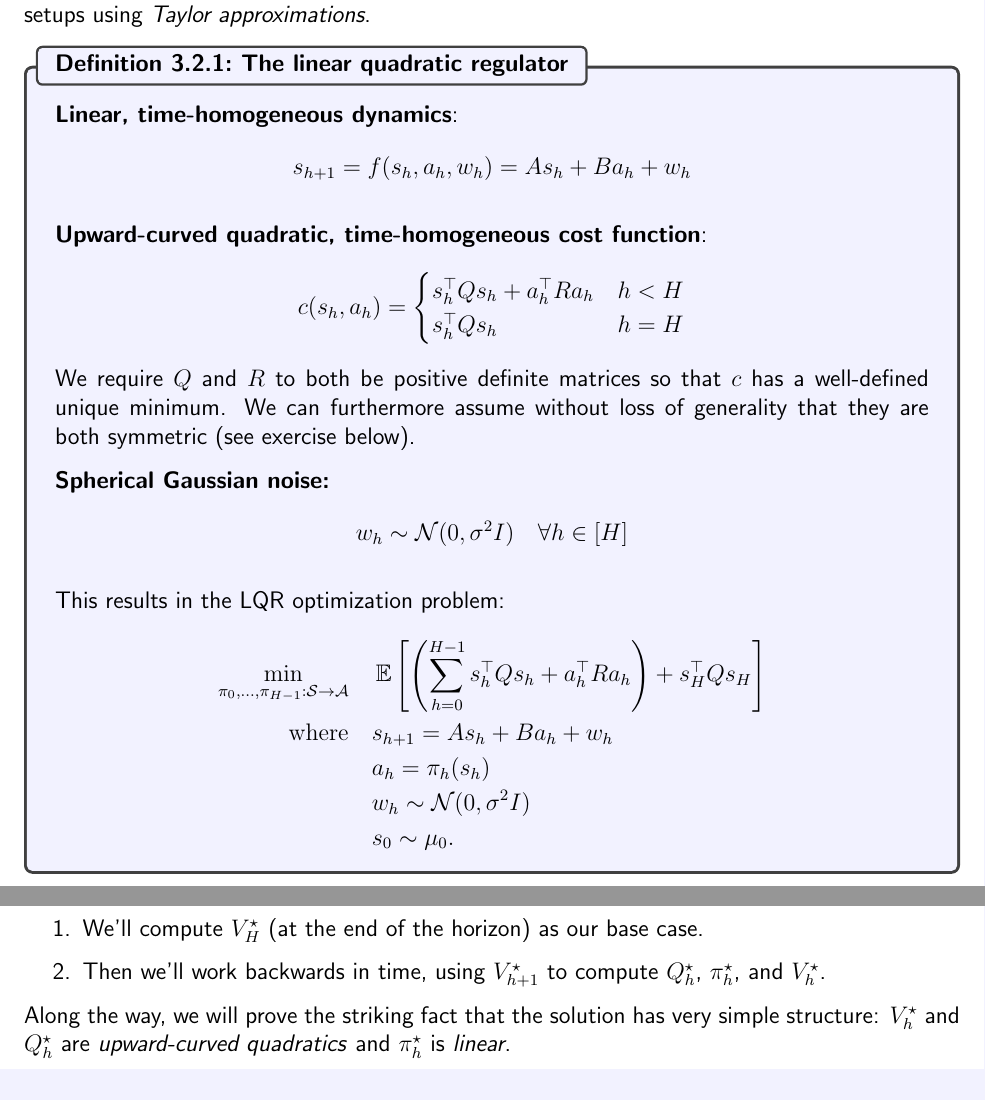
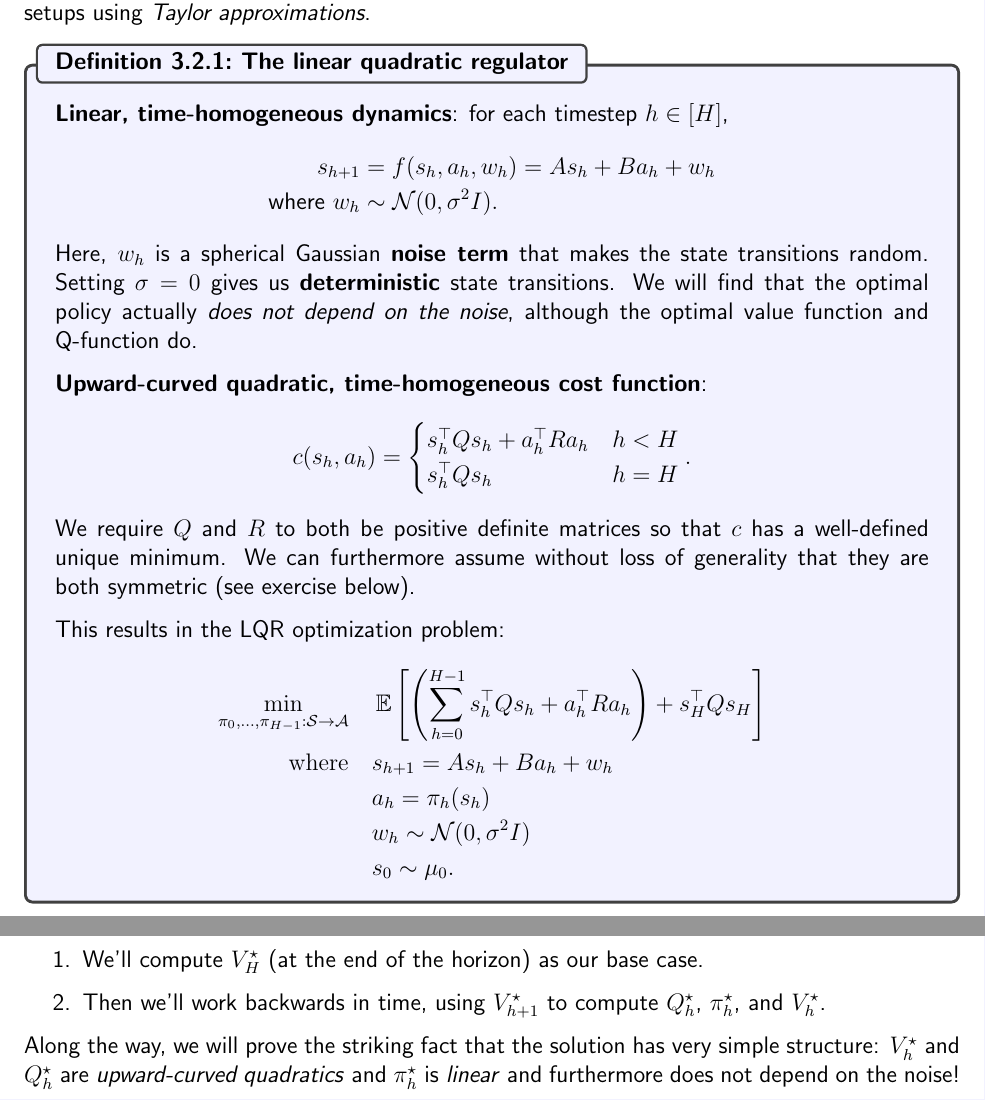
Before and after one commit to adzcai/rlbook, a LaTeX thesis (3_control/control.tex): two parts of pages 5 and 6 of 17, joined at a grey line, cut so that both start at the same text. The pictures show the PDF file 3_control/control.pdf that the author committed with the source.

Commit message:
clarify noise term

```diff
--- a/3_control/control.tex
+++ b/3_control/control.tex
@@ -131,9 +131,14 @@ Is there a relevant simplification that we can analyze?
 Let us consider \emph{linear dynamics} and an \emph{upward-curved quadratic cost function} (in both arguments). We will also consider a time-homogenous cost function that targets $(s^\star, a^\star) = (0, 0)$. This model is called the \textbf{linear quadratic regulator} (LQR) and is a fundamental tool in control theory. Solving the LQR problem will additionally enable us to \emph{locally approximate} more complex setups using \emph{Taylor approximations}.
 
 \begin{definition}{The linear quadratic regulator}{lqr}
-    \textbf{Linear, time-homogeneous dynamics}: \[
-        \st_{\hi+1} = f(\st_\hi, \act_\hi, w_\hi) = A \st_\hi + B \act_\hi + w_\hi
-    \]
+    \textbf{Linear, time-homogeneous dynamics}: for each timestep $h \in [H]$,
+    \begin{align*}
+        \st_{\hi+1} &= f(\st_\hi, \act_\hi, w_\hi) = A \st_\hi + B \act_\hi + w_\hi \\
+        \text{where } w_\hi &\sim \mathcal{N}(0, \sigma^2 I).
+    \end{align*}
+    Here, $w_\hi$ is a spherical Gaussian \textbf{noise term} that makes the state transitions random.
+    Setting $\sigma = 0$ gives us \textbf{deterministic} state transitions.
+    We will find that the optimal policy actually \emph{does not depend on the noise}, although the optimal value function and Q-function do.
 
     \noindent \textbf{Upward-curved quadratic, time-homogeneous cost function}:
     % TODO Link to that video in the multivariable calculus series
@@ -144,14 +149,11 @@ Let us consider \emph{linear dynamics} and an \emph{upward-curved quadratic cost
         c(\st_\hi, \act_\hi) = \begin{cases}
             \st_\hi^\top Q \st_\hi + \act_\hi^\top R \act_\hi & \hi < \hor \\
             \st_\hi^\top Q \st_\hi                            & \hi = \hor
-        \end{cases}
+        \end{cases}.
     \]
     We require $Q$ and $R$ to both be positive definite matrices so that $c$ has a well-defined unique minimum. We can furthermore assume without loss of generality that they are both symmetric (see exercise below).
 
     % Intuitively, the cost function punishes states and actions that are far away from the origin (i.e. both the state and action are zero vectors). More generally, we'll want to replace the origin with a \emph{goal} state and action $(\st^\star, \act^\star)$. This can easily be done by replacing $\st_\hi$ with $(\st_\hi - \st^\star)$ and $\act_\hi$ with $(\act_\hi - \act^\star)$ in the expression above.
-
-
-    \noindent \textbf{Spherical Gaussian noise:} \[ w_\hi \sim \mathcal{N}(0, \sigma^2 I) \quad \forall \hi \in [H] \]
 
     \noindent This results in the LQR optimization problem:
     \begin{align*}
@@ -239,12 +241,12 @@ These will be instrumental in constructing the optimal policy via \textbf{dynami
 
 \section{Optimality and the Riccati Equation} \label{sec:optimal_lqr}
 
-In this section, we'll compute the optimal value function $V^\star_h$, Q-function $Q^\star_h$, and policy $\pi^\star_h$ in the LQR setting using \textbf{dynamic programming} in a very similar way to the DP algorithms in the MDP setting \eqref{sec:dp}:
+In this section, we'll compute the optimal value function $V^\star_h$, Q-function $Q^\star_h$, and policy $\pi^\star_h$ in the LQR setting \eqref{df:lqr} using \textbf{dynamic programming} in a very similar way to the DP algorithms in the MDP setting \eqref{sec:dp}:
 \begin{enumerate}
     \item We'll compute $V_H^\star$ (at the end of the horizon) as our base case.
     \item Then we'll work backwards in time, using $V_{h+1}^\star$ to compute $Q_h^\star$, $\pi_{h}^\star$, and $V_h^\star$.
 \end{enumerate}
-Along the way, we will prove the striking fact that the solution has very simple structure: $V_h^\star$ and $Q^\star_h$ are \emph{upward-curved quadratics} and $\pi_h^\star$ is \emph{linear}.
+Along the way, we will prove the striking fact that the solution has very simple structure: $V_h^\star$ and $Q^\star_h$ are \emph{upward-curved quadratics} and $\pi_h^\star$ is \emph{linear} and furthermore does not depend on the noise!
 
 \begin{definition}[breakable=false]{Optimal value functions for LQR}{optimal_value_lqr}
     The \textbf{optimal value function} is the one that, at any time and in any state,
```
Also changed, not shown: 3_control/control.pdf.
